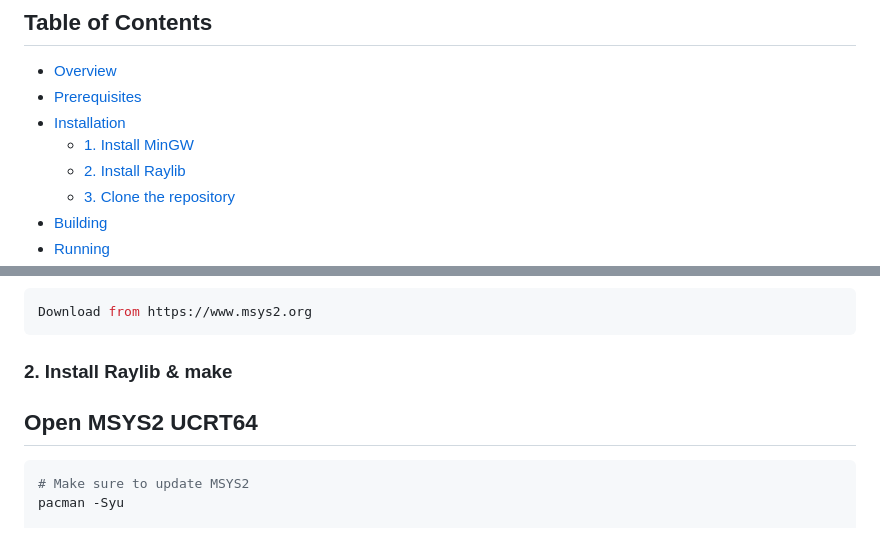
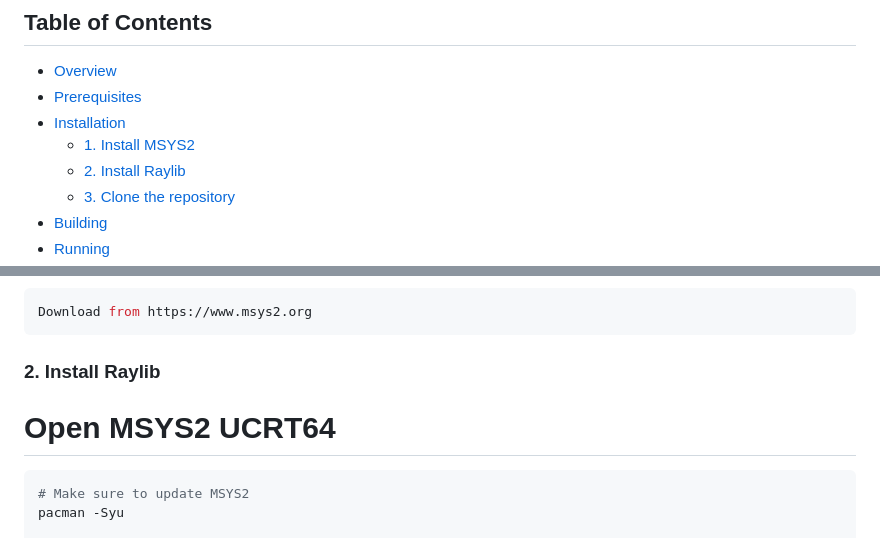
Before and after one commit to khanh47/GoGame, a Markdown page: README.md, 2 parts joined by grey strips. Rendered like a GitHub page.

````diff
--- a/README.md
+++ b/README.md
@@ -8,7 +8,7 @@ A modern implementation of the traditional **Go** board game featuring a simple,
 - [Overview](#overview)
 - [Prerequisites](#prerequisites)
 - [Installation](#installation)
-  - [1. Install MinGW](#1-install-mingw)
+  - [1. Install MSYS2](#1-install-MSYS2)
   - [2. Install Raylib](#2-install-raylib)
   - [3. Clone the repository](#3-clone-the-repository)
 - [Building](#building)
@@ -52,8 +52,8 @@ It focuses on clarity and modularity, demonstrating a clean object-oriented arch
 Download from https://www.msys2.org
 ```
 
-### 2. Install Raylib & make
-## Open MSYS2 UCRT64
+### 2. Install Raylib
+# Open MSYS2 UCRT64
 ```bash
 # Make sure to update MSYS2
 pacman -Syu
````
